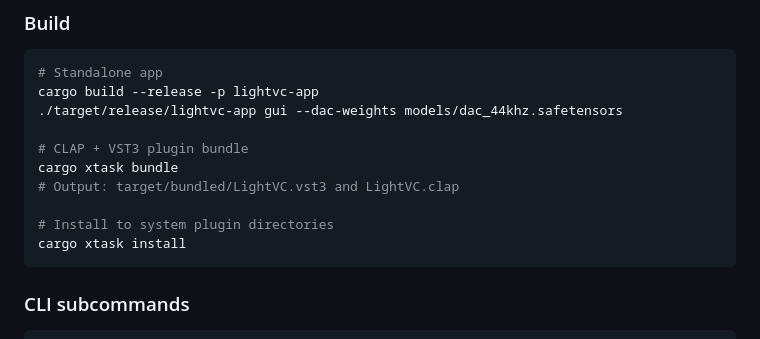
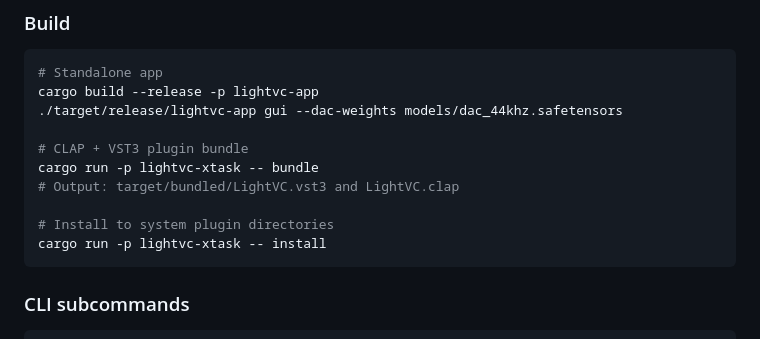
Before and after one commit to kjranyone/LightVC, a Markdown page: README.md, the part around the change. Drawn GitHub-style.

Commit message:
docs: fix README build commands to cargo run -p lightvc-xtask [06-3]
The 'cargo xtask' subcommand requires the cargo-subcommand xtask
which is not installed; AGENTS.md and MANUAL.md already use the
canonical 'cargo run -p lightvc-xtask -- {bundle,install}' form.

````diff
--- a/README.md
+++ b/README.md
@@ -38,11 +38,11 @@ cargo build --release -p lightvc-app
 ./target/release/lightvc-app gui --dac-weights models/dac_44khz.safetensors
 
 # CLAP + VST3 plugin bundle
-cargo xtask bundle
+cargo run -p lightvc-xtask -- bundle
 # Output: target/bundled/LightVC.vst3 and LightVC.clap
 
 # Install to system plugin directories
-cargo xtask install
+cargo run -p lightvc-xtask -- install
 ```
 
 ### CLI subcommands
````
